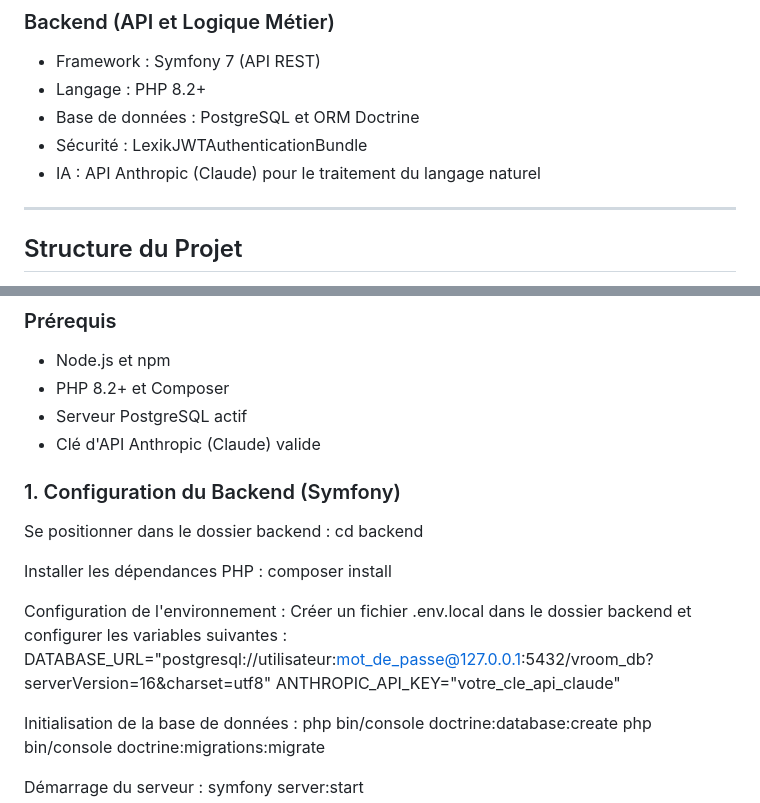
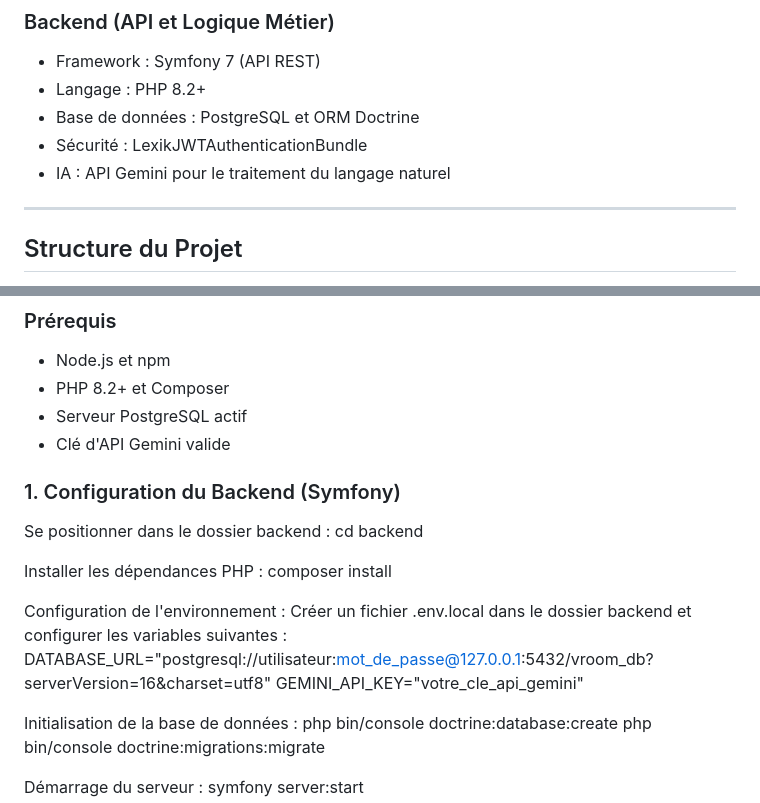
Before and after one commit to thomas-montout/V.ROOM, a Markdown page: README.md, 2 parts joined by grey strips. Rendered like a GitHub page.

Commit message:
docs(readme): ai api name changes

```diff
--- a/README.md
+++ b/README.md
@@ -32,7 +32,7 @@ Le projet utilise une architecture Client-Serveur strictement séparée au sein
 - Langage : PHP 8.2+
 - Base de données : PostgreSQL et ORM Doctrine
 - Sécurité : LexikJWTAuthenticationBundle
-- IA : API Anthropic (Claude) pour le traitement du langage naturel
+- IA : API Gemini pour le traitement du langage naturel
 
 ---
 
@@ -51,7 +51,7 @@ vroom/
 - Node.js et npm
 - PHP 8.2+ et Composer
 - Serveur PostgreSQL actif
-- Clé d'API Anthropic (Claude) valide
+- Clé d'API Gemini valide
 
 ### 1. Configuration du Backend (Symfony)
 
@@ -64,7 +64,7 @@ composer install
 Configuration de l'environnement :
 Créer un fichier .env.local dans le dossier backend et configurer les variables suivantes :
 DATABASE_URL="postgresql://utilisateur:mot_de_passe@127.0.0.1:5432/vroom_db?serverVersion=16&charset=utf8"
-ANTHROPIC_API_KEY="votre_cle_api_claude"
+GEMINI_API_KEY="votre_cle_api_gemini"
 
 Initialisation de la base de données :
 php bin/console doctrine:database:create
```
